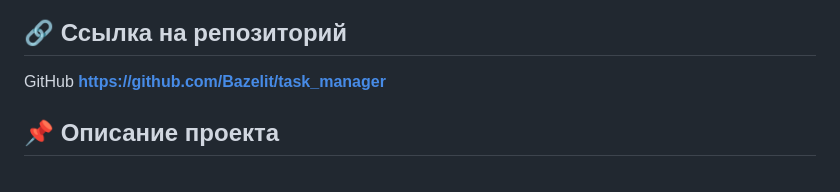
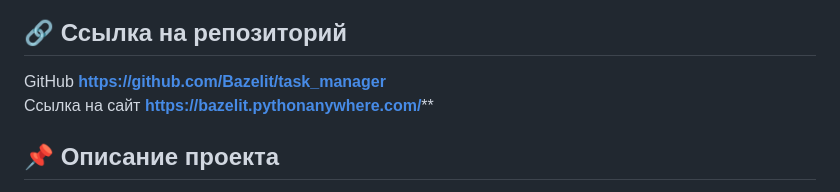
Before and after one commit to Bazelit/task_manager, a Markdown page: README.md, the part around the change. Rendered like a GitHub page.

```diff
--- a/README.md
+++ b/README.md
@@ -5,6 +5,7 @@
 
 ## 🔗 Ссылка на репозиторий
 GitHub **[https://github.com/Bazelit/task_manager](https://github.com/Bazelit/task_manager)**
+Ссылка на сайт **https://bazelit.pythonanywhere.com/****
 
 ## 📌 Описание проекта
 
```
